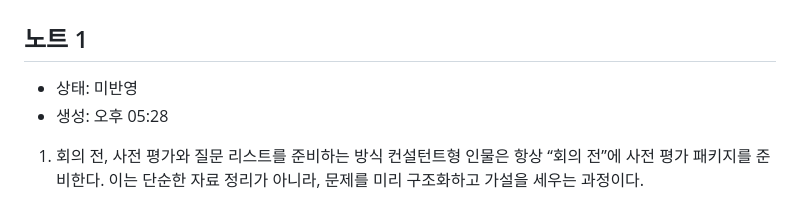
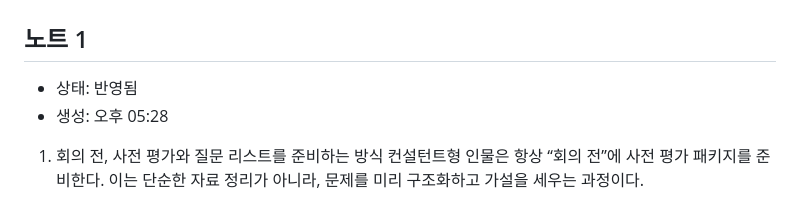
Before and after one commit to bridgecode0814/bridge-ai-novel, a Markdown page: scenarios/나혼자만_상장의_신/author_notes.md, the part around the change. Drawn GitHub-style.

Commit message:
브릿지AI: [나혼자만 상장의 신] 작가 노트 저장

```diff
--- a/scenarios/나혼자만_상장의_신/author_notes.md
+++ b/scenarios/나혼자만_상장의_신/author_notes.md
@@ -1,7 +1,7 @@
 # 작가 노트 — 나혼자만 상장의 신
 
 ## 노트 1
-- 상태: 미반영
+- 상태: 반영됨
 - 생성: 오후 05:28
 
 1. 회의 전, 사전 평가와 질문 리스트를 준비하는 방식
```
